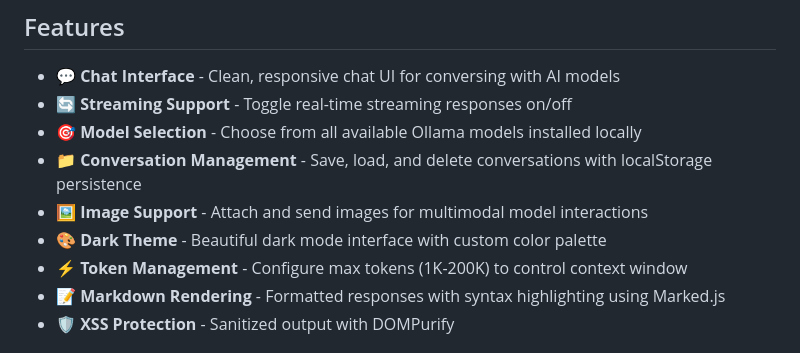
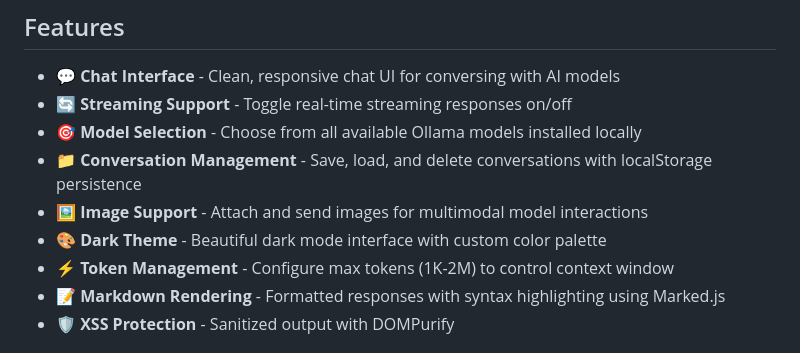
Before and after one commit to AlcirSaraiva/ollio, a Markdown page: README.md, the part around the change. GitHub-like rendering.

Commit message:
Better error handling; UI tweaks; First run model loading bug solved; more context sizes added.

```diff
--- a/README.md
+++ b/README.md
@@ -15,7 +15,7 @@ A clean, modern web interface for interacting with [Ollama](https://ollama.ai/)
 - 📁 **Conversation Management** - Save, load, and delete conversations with localStorage persistence
 - 🖼️ **Image Support** - Attach and send images for multimodal model interactions
 - 🎨 **Dark Theme** - Beautiful dark mode interface with custom color palette
-- ⚡ **Token Management** - Configure max tokens (1K-200K) to control context window
+- ⚡ **Token Management** - Configure max tokens (1K-2M) to control context window
 - 📝 **Markdown Rendering** - Formatted responses with syntax highlighting using Marked.js
 - 🛡️ **XSS Protection** - Sanitized output with DOMPurify
 
```
